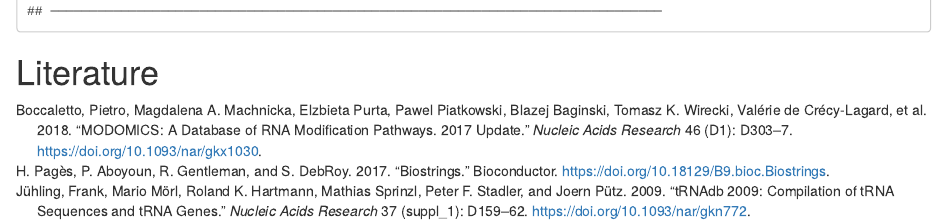
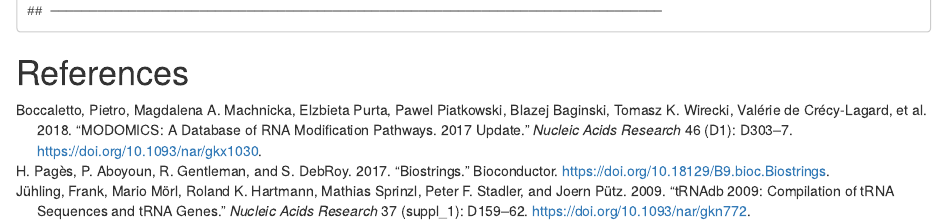
Before and after one commit to FelixErnst/Modstrings, an R Markdown document (vignettes/Modstrings.Rmd): the page in a window 1100 px wide, from 9060 px down. Rendered offline with R 4.5, knitr and Pandoc, with nearby package versions; drawn as R Markdown's standard HTML page in place of the format the file asks for; some code elsewhere in the file could not run offline; common packages that the code uses without loading them are loaded.

Commit message:
update for vignette

````diff
--- a/vignettes/Modstrings.Rmd
+++ b/vignettes/Modstrings.Rmd
@@ -297,4 +297,3 @@
 sessioninfo::session_info()
 ```
 
-# Literature
@@ -300,0 +302 @@
+# References
````
Also changed, not shown: vignettes/Modstrings.Rmd (2 more changed lines).
